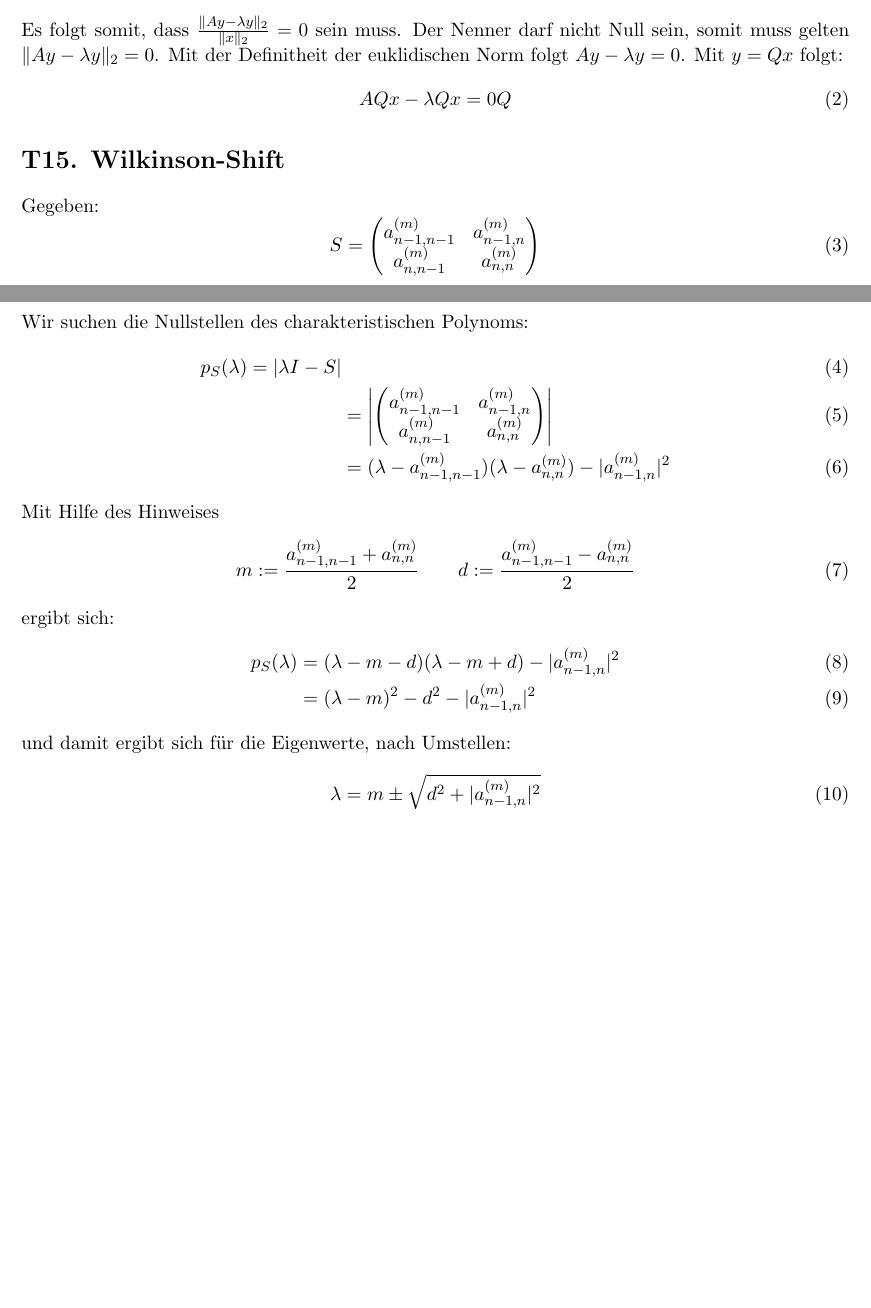
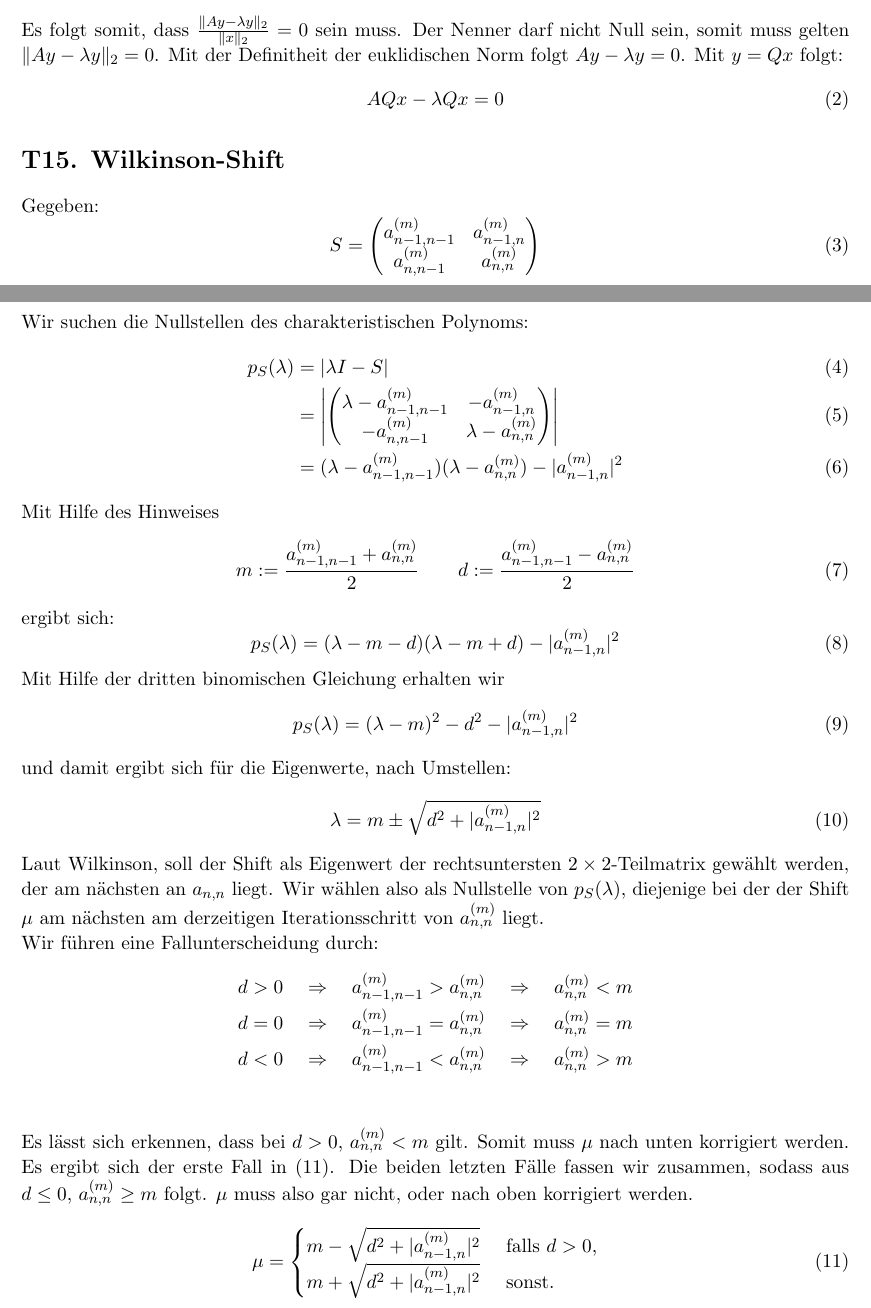
Before and after one commit to lmNt/nummath, a LaTeX document (latex/ueb8.tex): two parts of pages 1 and 2 of 2, joined at a grey line, cut so that both start at the same text, the shorter picture padded with empty space. Compiled offline with pdfLaTeX.

Commit message:
finalized t15

```diff
--- a/latex/ueb8.tex
+++ b/latex/ueb8.tex
@@ -67,7 +67,7 @@ Es folgt:
 
 Es folgt somit, dass $\frac{\Vert Ay-\lambda y\Vert_2}{\Vert x \Vert_2} = 0$ sein muss. Der Nenner darf nicht Null sein, somit muss gelten $\Vert Ay-\lambda y\Vert_2 = 0$. Mit der Definitheit der euklidischen Norm folgt $ Ay-\lambda y = 0$. Mit $y=Qx$ folgt:
 \begin{equation}
-AQx-\lambda Qx=0Q
+AQx-\lambda Qx=0
 \end{equation}
 
 
@@ -83,11 +83,11 @@ a_{n,n-1}^{(m)} & a_{n,n}^{(m)}
 
 Wir suchen die Nullstellen des charakteristischen Polynoms:
 \begin{align}
-p_S(\lambda) = |\lambda I-S| \\
+p_S(\lambda) &= |\lambda I-S| \\
 &= \left|
 \begin{pmatrix}
-a_{n-1,n-1}^{(m)} & a_{n-1,n}^{(m)} \\
-a_{n,n-1}^{(m)} & a_{n,n}^{(m)}
+\lambda - a_{n-1,n-1}^{(m)} & -a_{n-1,n}^{(m)} \\
+-a_{n,n-1}^{(m)} & \lambda - a_{n,n}^{(m)}
 \end{pmatrix}
 \right| \\
 &= (\lambda - a_{n-1,n-1}^{(m)})(\lambda - a_{n,n}^{(m)}) - |a_{n-1,n}^{(m)}|^2
@@ -99,14 +99,36 @@ m:=\frac{a_{n-1,n-1}^{(m)}+a_{n,n}^{(m)}}{2} \qquad d:=\frac{a_{n-1,n-1}^{(m)}-a
 \end{equation}
 
 ergibt sich:
-\begin{align}
-p_S(\lambda) &= (\lambda -m -d)(\lambda - m + d) - |a_{n-1,n}^{(m)}|^2\\
-&= (\lambda - m)^2 - d^2 - |a_{n-1,n}^{(m)}|^2
-\end{align}
+\begin{equation}
+p_S(\lambda) = (\lambda -m -d)(\lambda - m + d) - |a_{n-1,n}^{(m)}|^2
+\end{equation}
+
+Mit Hilfe der dritten binomischen Gleichung erhalten wir
+\begin{equation}
+p_S(\lambda) = (\lambda - m)^2 - d^2 - |a_{n-1,n}^{(m)}|^2
+\end{equation}
 
 und damit ergibt sich f\u r die Eigenwerte, nach Umstellen:
 \begin{equation}
 \lambda = m \pm \sqrt{d^2 + |a_{n-1,n}^{(m)}|^2}
 \end{equation}
 
+Laut Wilkinson, soll der Shift als Eigenwert der rechtsuntersten $2\times 2$-Teilmatrix gew\a hlt werden, der am n\a chsten an $a_{n,n}$ liegt. Wir w\a hlen also als Nullstelle von $p_S(\lambda)$, diejenige bei der der Shift $\mu$ am n\a chsten am derzeitigen Iterationsschritt von $a_{n,n}^{(m)}$ liegt.
+
+Wir f\u hren eine Fallunterscheidung durch:
+\begin{align*}
+d>0 \quad \Rightarrow \quad a_{n-1,n-1}^{(m)} > a_{n,n}^{(m)}  \quad \Rightarrow \quad a_{n,n}^{(m)} < m \\
+d=0 \quad \Rightarrow \quad a_{n-1,n-1}^{(m)} = a_{n,n}^{(m)}  \quad \Rightarrow \quad a_{n,n}^{(m)} = m \\
+d<0 \quad \Rightarrow \quad a_{n-1,n-1}^{(m)} < a_{n,n}^{(m)}  \quad \Rightarrow \quad a_{n,n}^{(m)} > m \\
+\end{align*}
+
+Es l\a sst sich erkennen, dass bei $d>0$, $a_{n,n}^{(m)} < m$ gilt. Somit muss $\mu$ nach unten korrigiert werden. Es ergibt sich der erste Fall in \eqref{final}. Die beiden letzten F\a lle fassen wir zusammen, sodass aus $d\leq 0$, $a_{n,n}^{(m)} \geq m$ folgt. $\mu$ muss also gar nicht, oder nach oben korrigiert werden.
+\begin{equation}
+\mu =
+\begin{cases}
+m - \sqrt{d^2 + |a_{n-1,n}^{(m)}|^2} \quad \text{ falls $d>0$,} \\
+m + \sqrt{d^2 + |a_{n-1,n}^{(m)}|^2} \quad \text{ sonst.}
+\end{cases}
+\label{final}
+\end{equation}
 \end{document}
```
Also changed, not shown: latex/ueb8.pdf.
